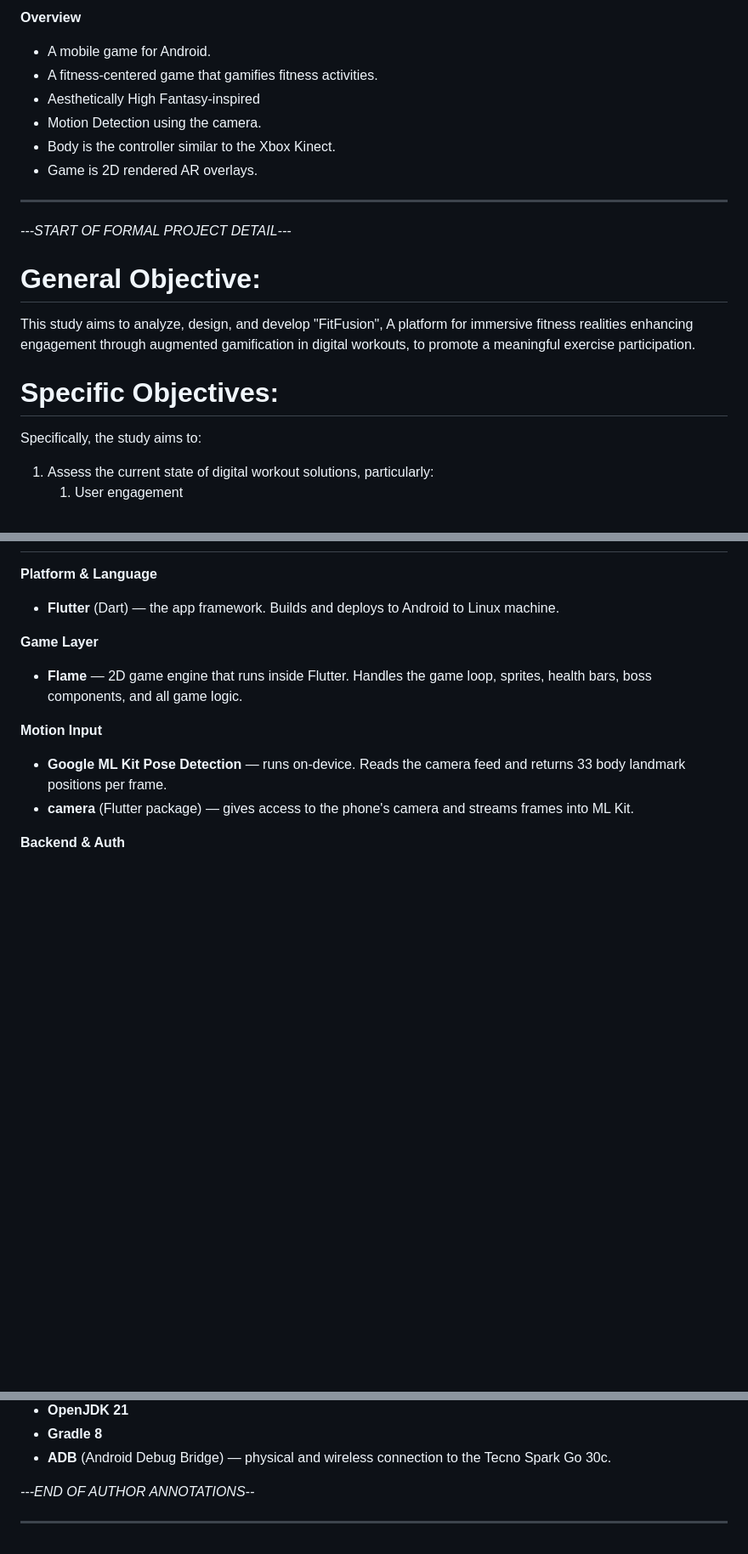
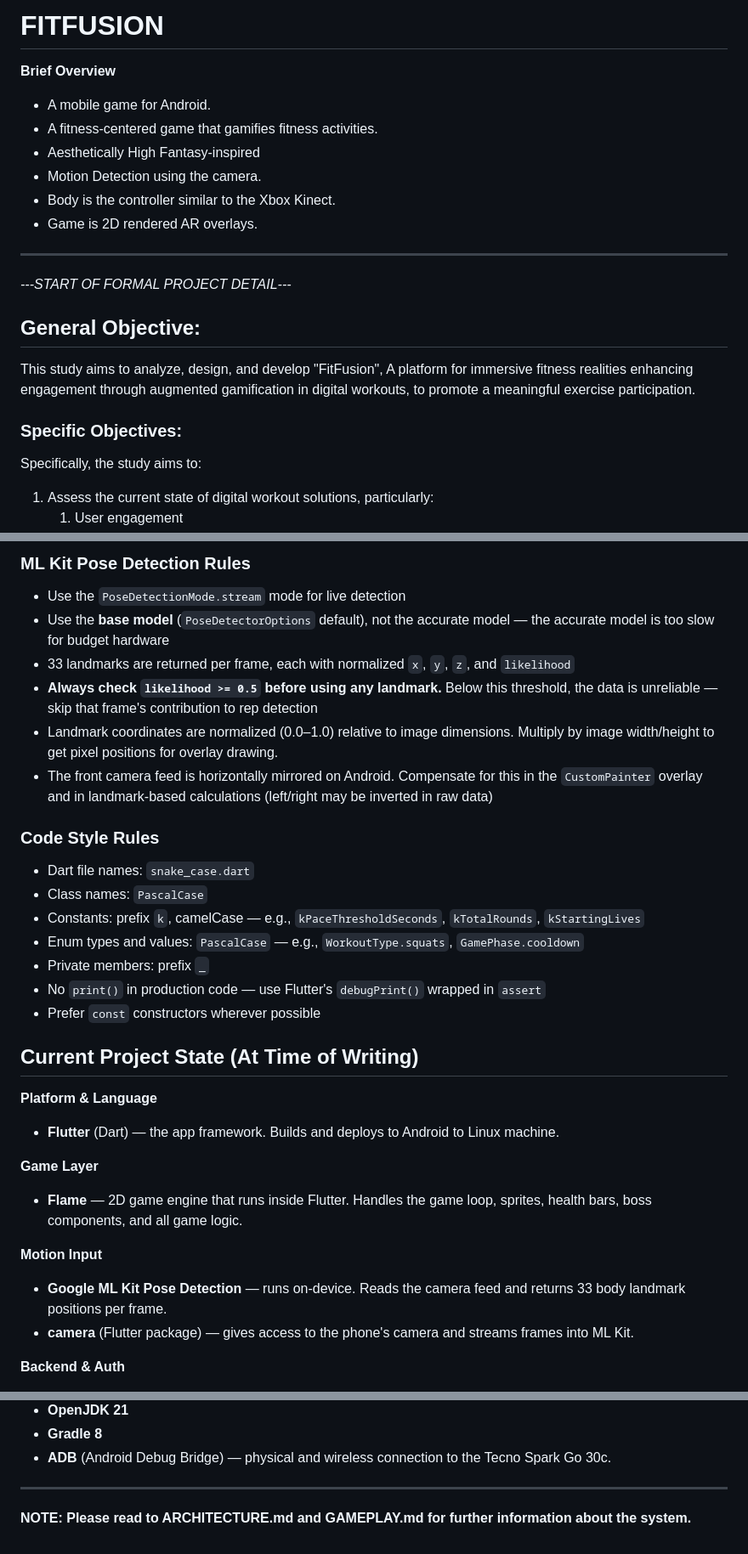
Before and after one commit to wukinnin/fitfusion, a Markdown page: docs/FITFUSION.md, 3 parts joined by grey strips. Shown at 85% size. Drawn GitHub-style; blank space fills up the shorter version.

```diff
--- a/docs/FITFUSION.md
+++ b/docs/FITFUSION.md
@@ -1,4 +1,6 @@
-**Overview**
+# FITFUSION
+
+**Brief Overview**
 - A mobile game for Android.
 - A fitness-centered game that gamifies fitness activities.
 - Aesthetically High Fantasy-inspired
@@ -10,11 +12,11 @@
 
 *---START OF FORMAL PROJECT DETAIL---*
 
-# General Objective:
+## General Objective:
 
 This study aims to analyze, design, and develop "FitFusion", A platform for immersive fitness realities enhancing engagement through augmented gamification in digital workouts, to promote a meaningful exercise participation.
 
-# Specific Objectives:
+### Specific Objectives:
 
 Specifically, the study aims to:
 
@@ -77,3 +116,21 @@ Naturally, performance may vary depending on device compatibility, sensor accura
+### ML Kit Pose Detection Rules
+- Use the `PoseDetectionMode.stream` mode for live detection
+- Use the **base model** (`PoseDetectorOptions` default), not the accurate model — the accurate model is too slow for budget hardware
+- 33 landmarks are returned per frame, each with normalized `x`, `y`, `z`, and `likelihood`
+- **Always check `likelihood >= 0.5` before using any landmark.** Below this threshold, the data is unreliable — skip that frame's contribution to rep detection
+- Landmark coordinates are normalized (0.0–1.0) relative to image dimensions. Multiply by image width/height to get pixel positions for overlay drawing.
+- The front camera feed is horizontally mirrored on Android. Compensate for this in the `CustomPainter` overlay and in landmark-based calculations (left/right may be inverted in raw data)
+
+### Code Style Rules
+- Dart file names: `snake_case.dart`
+- Class names: `PascalCase`
+- Constants: prefix `k`, camelCase — e.g., `kPaceThresholdSeconds`, `kTotalRounds`, `kStartingLives`
+- Enum types and values: `PascalCase` — e.g., `WorkoutType.squats`, `GamePhase.cooldown`
+- Private members: prefix `_`
+- No `print()` in production code — use Flutter's `debugPrint()` wrapped in `assert`
+- Prefer `const` constructors wherever possible
+
+## Current Project State (At Time of Writing)
 
 **Platform & Language**
 - **Flutter** (Dart) — the app framework. Builds and deploys to Android to Linux machine.
@@ -101,6 +158,6 @@ Naturally, performance may vary depending on device compatibility, sensor accura
 - **Gradle 8**
 - **ADB** (Android Debug Bridge) — physical and wireless connection to the Tecno Spark Go 30c.
 
-*---END OF AUTHOR ANNOTATIONS--*
+---
 
----
+**NOTE: Please read to ARCHITECTURE.md and GAMEPLAY.md for further information about the system.**
```
Also changed, not shown: other parts of docs/FITFUSION.md (+46 -9 lines), docs/CONTEXT.md (deleted, +0 -152 lines), docs/GAMEPLAY.md (+3 -2 lines).
